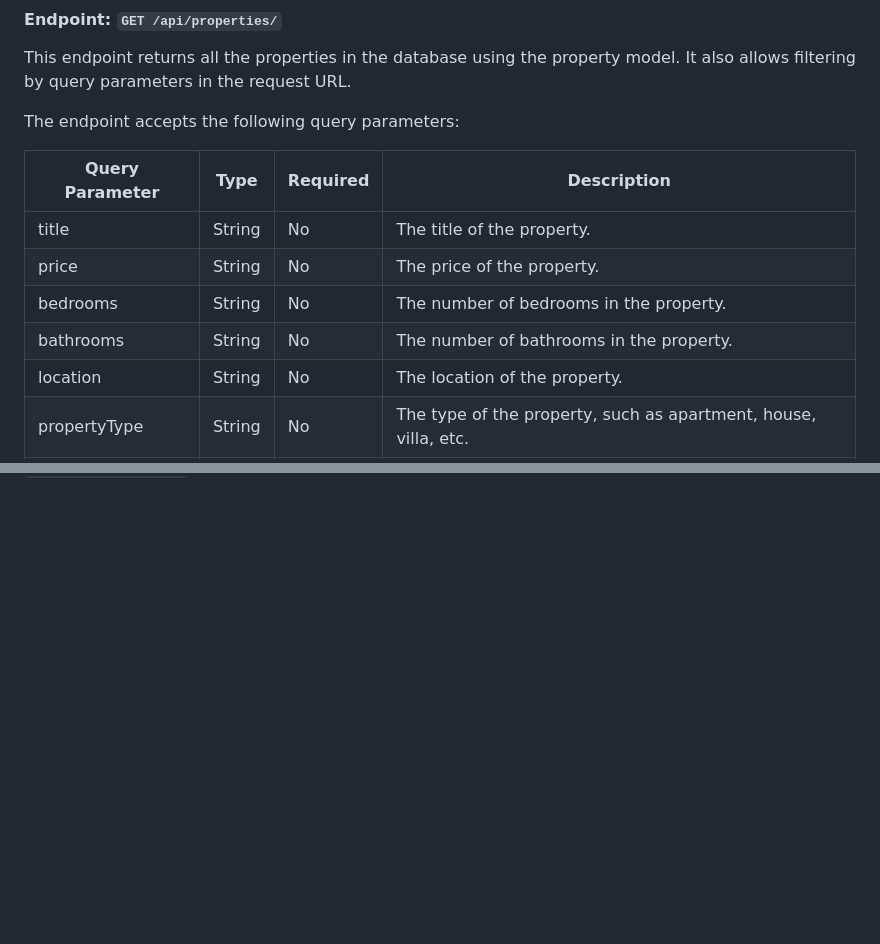
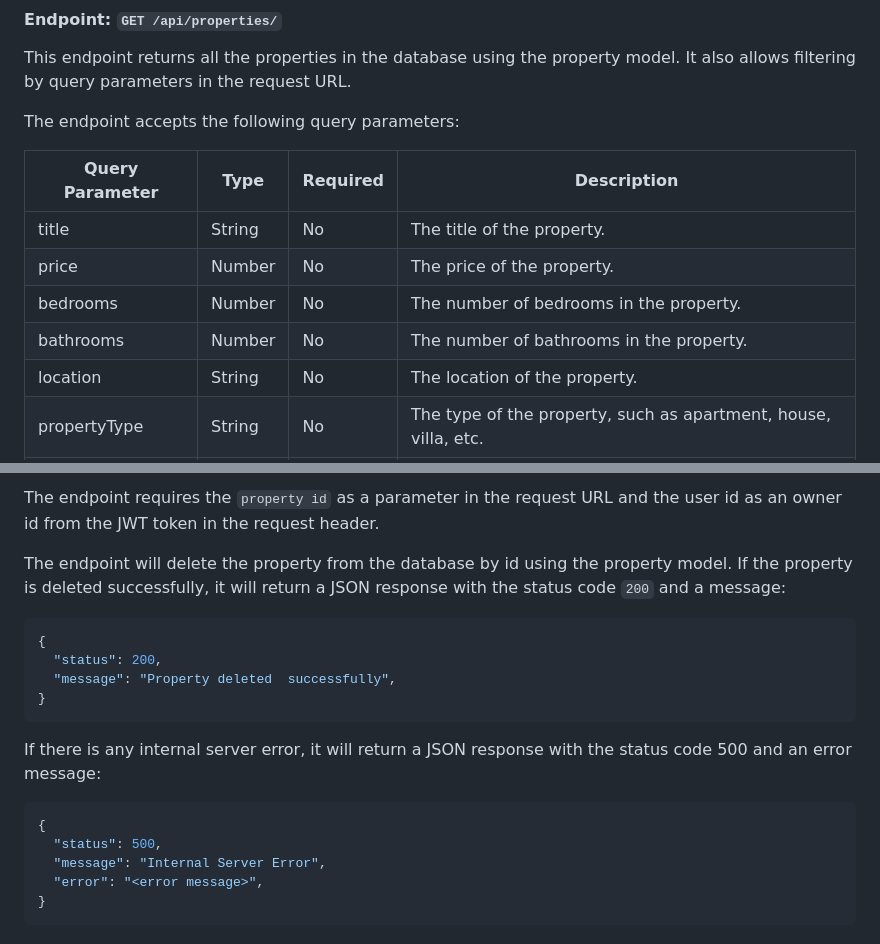
Before and after one commit to yaasiinaxmed/Real-Estate-Project-Backend, a Markdown page: README.md, 2 parts joined by grey strips. Drawn GitHub-style; blank space fills up the shorter version.

````diff
--- a/README.md
+++ b/README.md
@@ -149,9 +149,9 @@ The endpoint accepts the following query parameters:
 | Query Parameter  | Type     | Required    | Description |
 |------------| -------- | ------------|-------------|
 | title      | String   | No         | The title of the property. |
-| price      | String   | No         | The price of the property. |
-| bedrooms      | String   | No         |  The number of bedrooms in the property.|
-| bathrooms      | String   | No         |  The number of bathrooms in the property.|
+| price      | Number   | No         | The price of the property. |
+| bedrooms      | Number   | No         |  The number of bedrooms in the property.|
+| bathrooms      | Number   | No         |  The number of bathrooms in the property.|
 | location      | String   | No         |  The location of the property.|
 | propertyType      | String   | No         |   The type of the property, such as apartment, house, villa, etc.|
 | type      | String   | No         |  The type of the transaction, such as rent or sale. |
@@ -178,0 +236,20 @@ If there are no properties found, it will return a JSON response with the status
+The endpoint requires the `property id` as a parameter in the request URL and the user id as an owner id from the JWT token in the request header.
+
+The endpoint will delete the property from the database by id using the property model. If the property is deleted successfully, it will return a JSON response with the status code `200` and a message:
+
+``` json
+{
+  "status": 200,
+  "message": "Property deleted  successfully",
+}
+```
+
+If there is any internal server error, it will return a JSON response with the status code 500 and an error message:
+
+``` json
+{
+  "status": 500,
+  "message": "Internal Server Error",
+  "error": "<error message>",
+}
+```
````
Also changed, not shown: other parts of README.md (+57 -0 lines).
